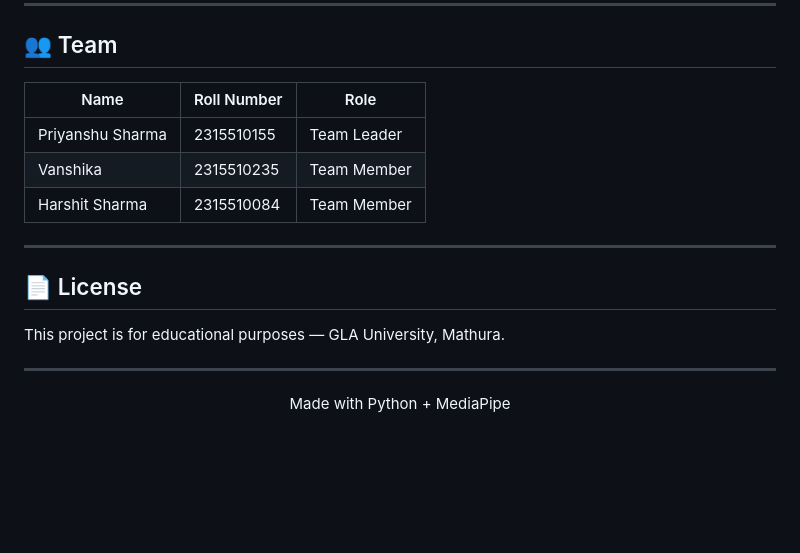
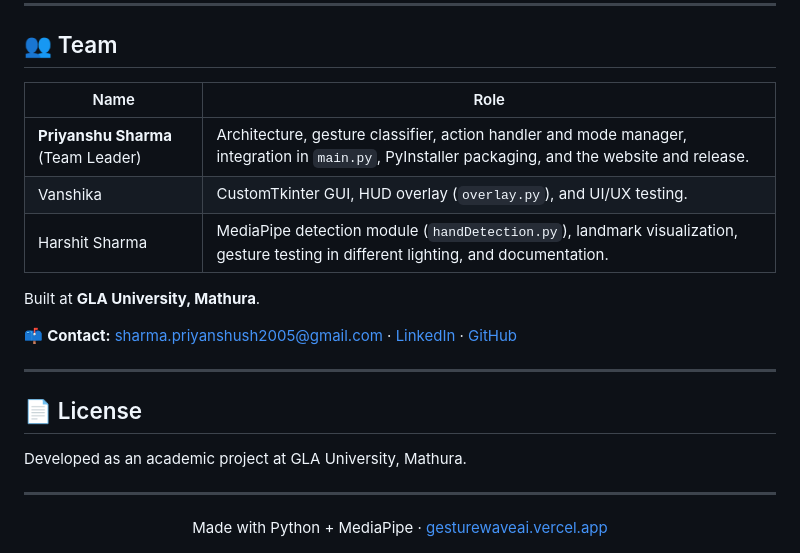
Before and after one commit to priyanshush2005/Touch-Free-Gesture-Control-Using-AI-Hand-Tracking, a Markdown page: README.md, the part around one of its changes. Rendered like a GitHub page; blank space fills up the shorter version.

Commit message:
Revise README with new features and installation steps
Updated README to reflect new features, installation instructions, and project details.

```diff
--- a/README.md
+++ b/README.md
@@ -141,20 +137,24 @@ HUD Overlay (gesture name + confidence on screen)
 
 ## 👥 Team
 
-| Name | Roll Number | Role |
-|---|---|---|
-| Priyanshu Sharma | 2315510155 | Team Leader |
-| Vanshika | 2315510235 | Team Member |
-| Harshit Sharma | 2315510084 | Team Member |
+| Name | Role |
+|---|---|
+| **Priyanshu Sharma** (Team Leader) | Architecture, gesture classifier, action handler and mode manager, integration in `main.py`, PyInstaller packaging, and the website and release. |
+| Vanshika | CustomTkinter GUI, HUD overlay (`overlay.py`), and UI/UX testing. |
+| Harshit Sharma | MediaPipe detection module (`handDetection.py`), landmark visualization, gesture testing in different lighting, and documentation. |
+
+Built at **GLA University, Mathura**.
+
+📫 **Contact:** [sharma.priyanshush2005@gmail.com](mailto:sharma.priyanshush2005@gmail.com) · [LinkedIn](https://www.linkedin.com/in/priyanshu-sharma-548351282) · [GitHub](https://github.com/priyanshush2005)
 
 ---
 
 ## 📄 License
 
-This project is for educational purposes — GLA University, Mathura.
+Developed as an academic project at GLA University, Mathura.
 
 ---
 
 <div align="center">
-Made with Python + MediaPipe
+Made with Python + MediaPipe · <a href="https://gesturewaveai.vercel.app/">gesturewaveai.vercel.app</a>
 </div>
```
Also changed, not shown: other parts of README.md (+104 -108 lines).
